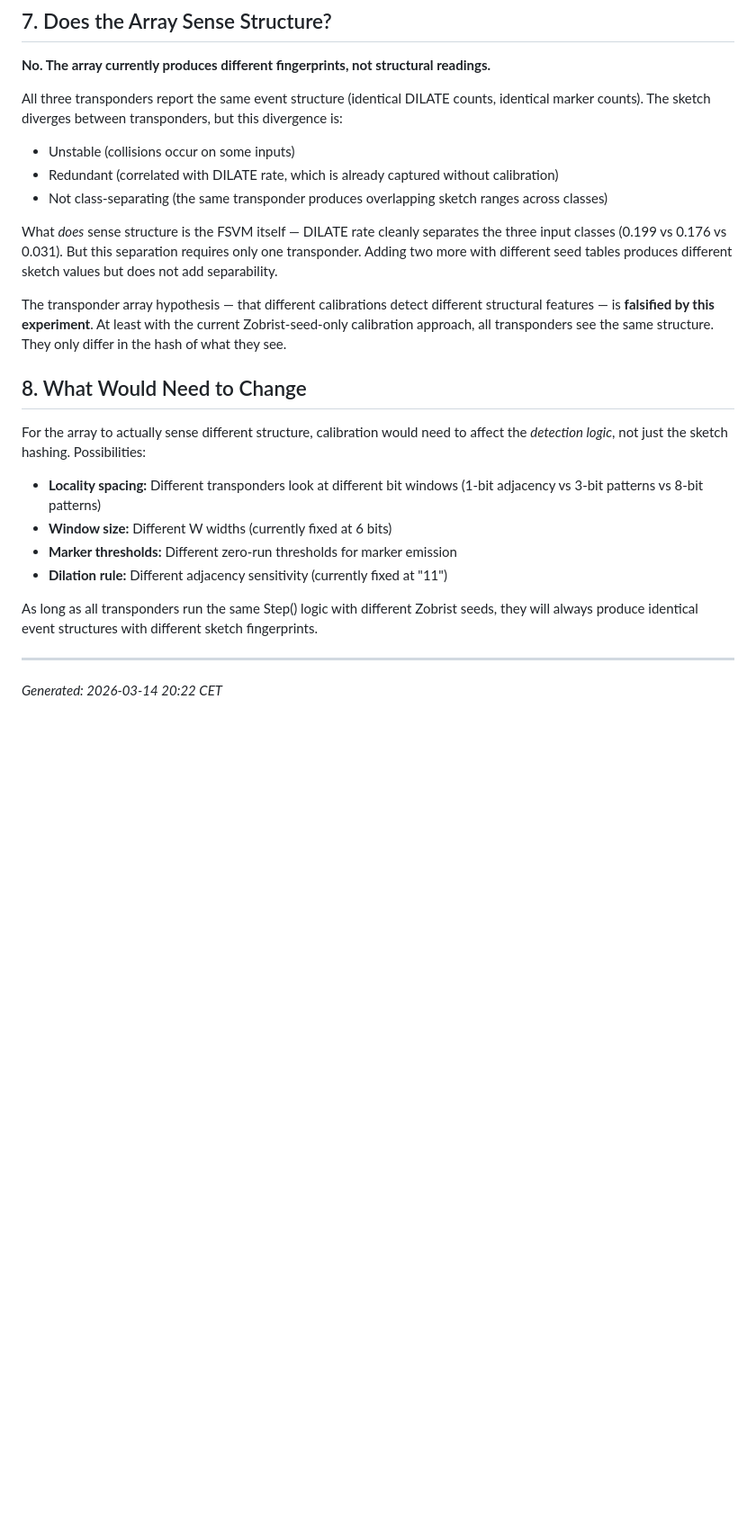
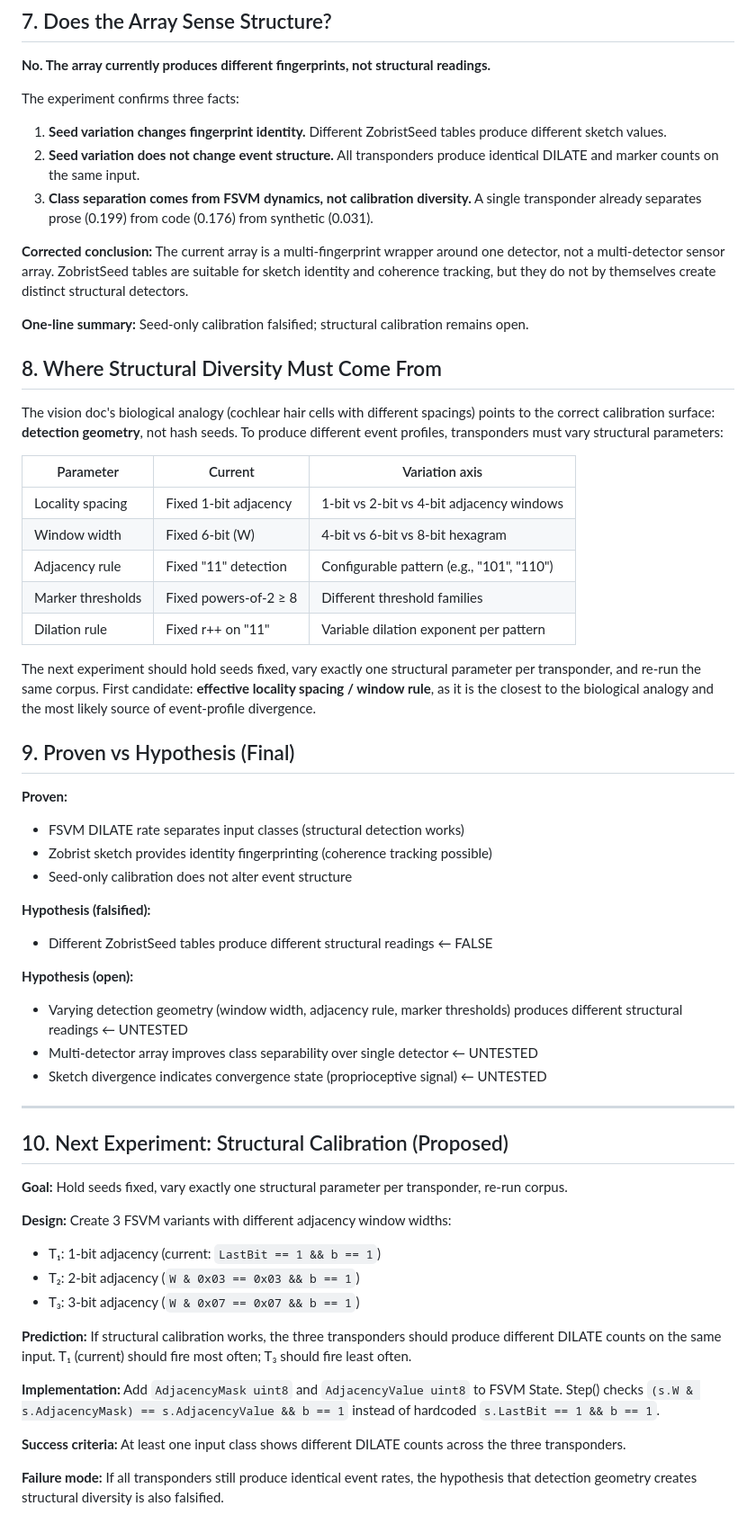
Before and after one commit to shaoyanji/fibtransponder, a Markdown page: REPORT_CORPUS.md, the part around the change. Shown at 90% size. Drawn GitHub-style; blank space fills up the shorter version.

Commit message:
docs: lock in corrected conclusion — seed-only calibration falsified
- Seed tables produce fingerprint identity, not structural diversity
- Class separation comes from FSVM dynamics (single transponder suffices)
- Next experiment proposed: structural calibration via adjacency window width

```diff
--- a/REPORT_CORPUS.md
+++ b/REPORT_CORPUS.md
@@ -98,26 +98,60 @@ W2: tight=0x000000000000002e  medium=0x0000000000000022  wide=0x0000000000000026
 
 **No. The array currently produces different fingerprints, not structural readings.**
 
-All three transponders report the same event structure (identical DILATE counts, identical marker counts). The sketch diverges between transponders, but this divergence is:
-- Unstable (collisions occur on some inputs)
-- Redundant (correlated with DILATE rate, which is already captured without calibration)
-- Not class-separating (the same transponder produces overlapping sketch ranges across classes)
+The experiment confirms three facts:
 
-What *does* sense structure is the FSVM itself — DILATE rate cleanly separates the three input classes (0.199 vs 0.176 vs 0.031). But this separation requires only one transponder. Adding two more with different seed tables produces different sketch values but does not add separability.
+1. **Seed variation changes fingerprint identity.** Different ZobristSeed tables produce different sketch values.
+2. **Seed variation does not change event structure.** All transponders produce identical DILATE and marker counts on the same input.
+3. **Class separation comes from FSVM dynamics, not calibration diversity.** A single transponder already separates prose (0.199) from code (0.176) from synthetic (0.031).
 
-The transponder array hypothesis — that different calibrations detect different structural features — is **falsified by this experiment**. At least with the current Zobrist-seed-only calibration approach, all transponders see the same structure. They only differ in the hash of what they see.
+**Corrected conclusion:** The current array is a multi-fingerprint wrapper around one detector, not a multi-detector sensor array. ZobristSeed tables are suitable for sketch identity and coherence tracking, but they do not by themselves create distinct structural detectors.
 
-## 8. What Would Need to Change
+**One-line summary:** Seed-only calibration falsified; structural calibration remains open.
 
-For the array to actually sense different structure, calibration would need to affect the *detection logic*, not just the sketch hashing. Possibilities:
+## 8. Where Structural Diversity Must Come From
 
-- **Locality spacing:** Different transponders look at different bit windows (1-bit adjacency vs 3-bit patterns vs 8-bit patterns)
-- **Window size:** Different W widths (currently fixed at 6 bits)
-- **Marker thresholds:** Different zero-run thresholds for marker emission
-- **Dilation rule:** Different adjacency sensitivity (currently fixed at "11")
+The vision doc's biological analogy (cochlear hair cells with different spacings) points to the correct calibration surface: **detection geometry**, not hash seeds. To produce different event profiles, transponders must vary structural parameters:
 
-As long as all transponders run the same Step() logic with different Zobrist seeds, they will always produce identical event structures with different sketch fingerprints.
+| Parameter | Current | Variation axis |
+|---|---|---|
+| Locality spacing | Fixed 1-bit adjacency | 1-bit vs 2-bit vs 4-bit adjacency windows |
+| Window width | Fixed 6-bit (W) | 4-bit vs 6-bit vs 8-bit hexagram |
+| Adjacency rule | Fixed "11" detection | Configurable pattern (e.g., "101", "110") |
+| Marker thresholds | Fixed powers-of-2 ≥ 8 | Different threshold families |
+| Dilation rule | Fixed r++ on "11" | Variable dilation exponent per pattern |
+
+The next experiment should hold seeds fixed, vary exactly one structural parameter per transponder, and re-run the same corpus. First candidate: **effective locality spacing / window rule**, as it is the closest to the biological analogy and the most likely source of event-profile divergence.
+
+## 9. Proven vs Hypothesis (Final)
+
+**Proven:**
+- FSVM DILATE rate separates input classes (structural detection works)
+- Zobrist sketch provides identity fingerprinting (coherence tracking possible)
+- Seed-only calibration does not alter event structure
+
+**Hypothesis (falsified):**
+- Different ZobristSeed tables produce different structural readings ← FALSE
+
+**Hypothesis (open):**
+- Varying detection geometry (window width, adjacency rule, marker thresholds) produces different structural readings ← UNTESTED
+- Multi-detector array improves class separability over single detector ← UNTESTED
+- Sketch divergence indicates convergence state (proprioceptive signal) ← UNTESTED
 
 ---
 
-*Generated: 2026-03-14 20:22 CET*
+## 10. Next Experiment: Structural Calibration (Proposed)
+
+**Goal:** Hold seeds fixed, vary exactly one structural parameter per transponder, re-run corpus.
+
+**Design:** Create 3 FSVM variants with different adjacency window widths:
+- T₁: 1-bit adjacency (current: `LastBit == 1 && b == 1`)
+- T₂: 2-bit adjacency (`W & 0x03 == 0x03 && b == 1`)
+- T₃: 3-bit adjacency (`W & 0x07 == 0x07 && b == 1`)
+
+**Prediction:** If structural calibration works, the three transponders should produce different DILATE counts on the same input. T₁ (current) should fire most often; T₃ should fire least often.
+
+**Implementation:** Add `AdjacencyMask uint8` and `AdjacencyValue uint8` to FSVM State. Step() checks `(s.W & s.AdjacencyMask) == s.AdjacencyValue && b == 1` instead of hardcoded `s.LastBit == 1 && b == 1`.
+
+**Success criteria:** At least one input class shows different DILATE counts across the three transponders.
+
+**Failure mode:** If all transponders still produce identical event rates, the hypothesis that detection geometry creates structural diversity is also falsified.
```
